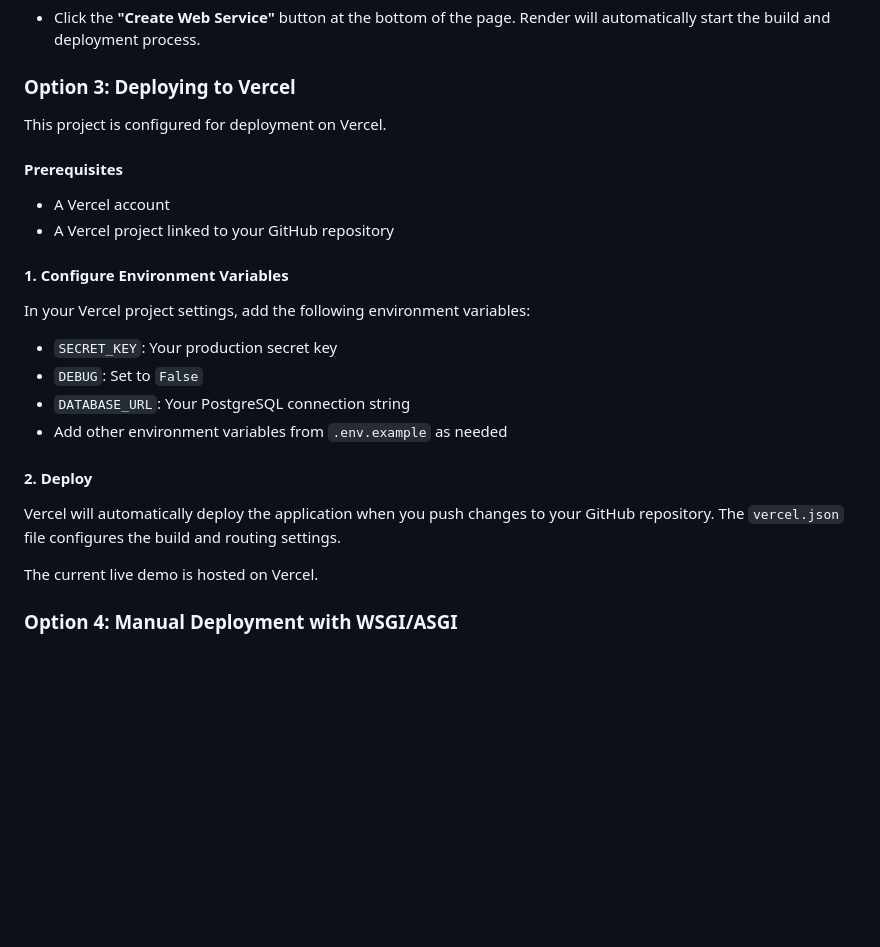
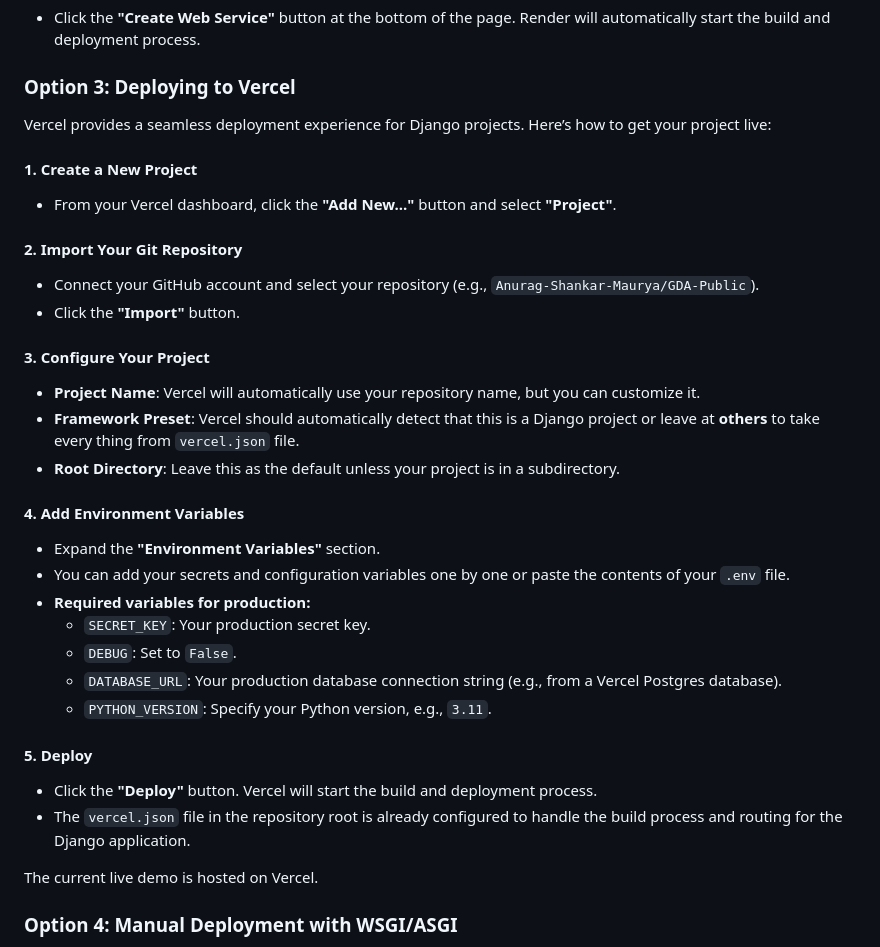
Before and after one commit to Anurag-Shankar-Maurya/GDA-Public, a Markdown page: README.md, the part around the change. Rendered like a GitHub page; blank space fills up the shorter version.

Commit message:
Update Vercel deployment instructions in README.md for improved clarity and detail

```diff
--- a/README.md
+++ b/README.md
@@ -487,24 +487,32 @@ Fill out the configuration form with the following details:
 
 ### Option 3: Deploying to Vercel
 
-This project is configured for deployment on Vercel.
+Vercel provides a seamless deployment experience for Django projects. Here’s how to get your project live:
 
-#### Prerequisites
+#### 1. Create a New Project
+- From your Vercel dashboard, click the **"Add New..."** button and select **"Project"**.
 
-*   A Vercel account
-*   A Vercel project linked to your GitHub repository
+#### 2. Import Your Git Repository
+- Connect your GitHub account and select your repository (e.g., `Anurag-Shankar-Maurya/GDA-Public`).
+- Click the **"Import"** button.
 
-#### 1. Configure Environment Variables
+#### 3. Configure Your Project
+- **Project Name**: Vercel will automatically use your repository name, but you can customize it.
+- **Framework Preset**: Vercel should automatically detect that this is a Django project or leave at **others** to take every thing from `vercel.json` file.
+- **Root Directory**: Leave this as the default unless your project is in a subdirectory.
 
-In your Vercel project settings, add the following environment variables:
-*   `SECRET_KEY`: Your production secret key
-*   `DEBUG`: Set to `False`
-*   `DATABASE_URL`: Your PostgreSQL connection string
-*   Add other environment variables from `.env.example` as needed
+#### 4. Add Environment Variables
+- Expand the **"Environment Variables"** section.
+- You can add your secrets and configuration variables one by one or paste the contents of your `.env` file.
+- **Required variables for production:**
+    - `SECRET_KEY`: Your production secret key.
+    - `DEBUG`: Set to `False`.
+    - `DATABASE_URL`: Your production database connection string (e.g., from a Vercel Postgres database).
+    - `PYTHON_VERSION`: Specify your Python version, e.g., `3.11`.
 
-#### 2. Deploy
-
-Vercel will automatically deploy the application when you push changes to your GitHub repository. The `vercel.json` file configures the build and routing settings.
+#### 5. Deploy
+- Click the **"Deploy"** button. Vercel will start the build and deployment process.
+- The `vercel.json` file in the repository root is already configured to handle the build process and routing for the Django application.
 
 The current live demo is hosted on Vercel.
 
```
